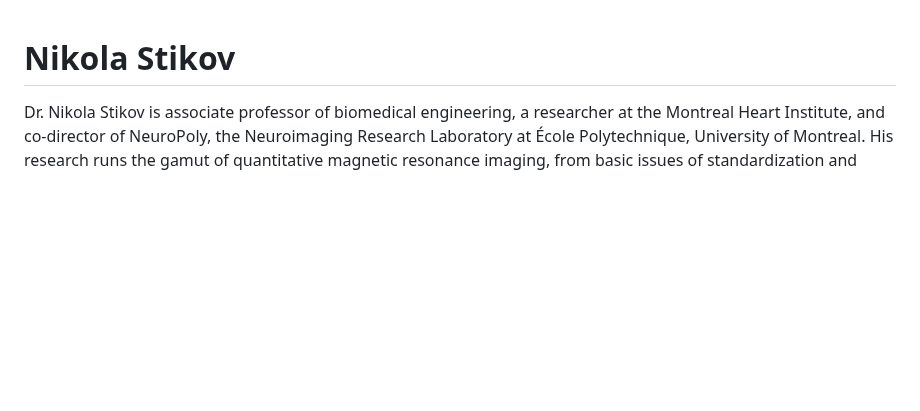
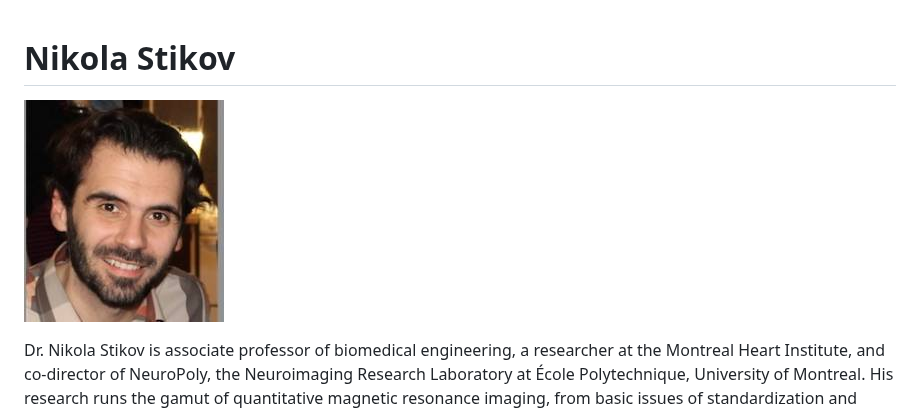
Before and after one commit to neuropoly/neuro.polymtl.ca, a Markdown page: people/nikola-stikov.md, the part around the change. GitHub-like rendering; pictures changed too: .gitbook/assets/stikov_photo_small.jpeg (added); blank space fills up the shorter version.

Commit message:
GitBook: [master] one page and one asset modified

```diff
--- a/people/nikola-stikov.md
+++ b/people/nikola-stikov.md
@@ -1,4 +1,6 @@
 # Nikola Stikov
+
+![](../.gitbook/assets/stikov_photo_small.jpeg)
 
 Dr. Nikola Stikov is associate professor of biomedical engineering, a researcher at the Montreal Heart Institute, and co-director of NeuroPoly, the Neuroimaging Research Laboratory at École Polytechnique, University of Montreal. His research runs the gamut of quantitative magnetic resonance imaging, from basic issues of standardization and accuracy, to biophysical modelling, microstructural imaging and clinical applications. His group is particularly interested in developing and validating novel biomarkers for non-invasive characterization of the brain and heart microstructure during development, disease and treatment, thus pushing the boundaries of the emerging field of in vivo histology.
 
```
